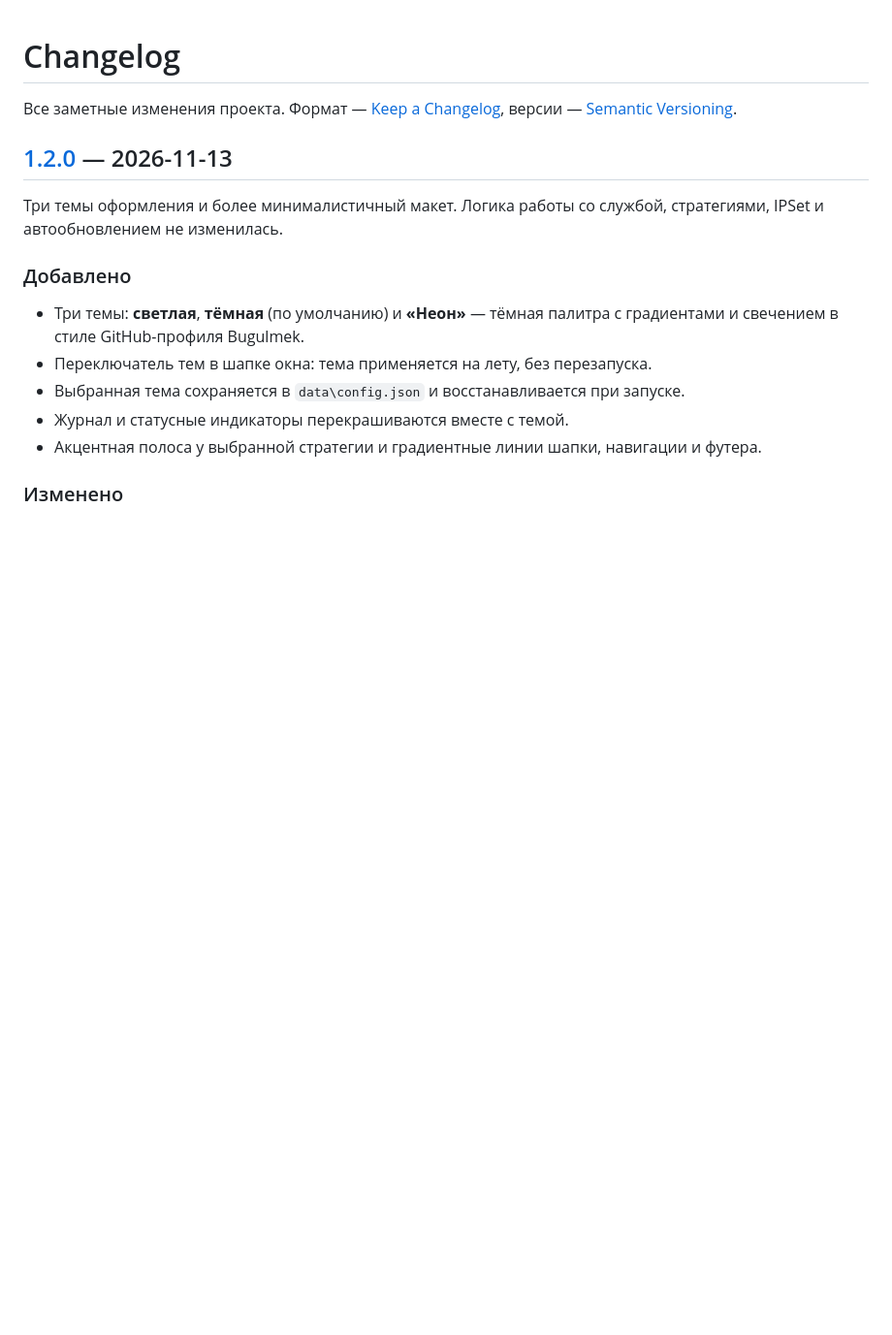
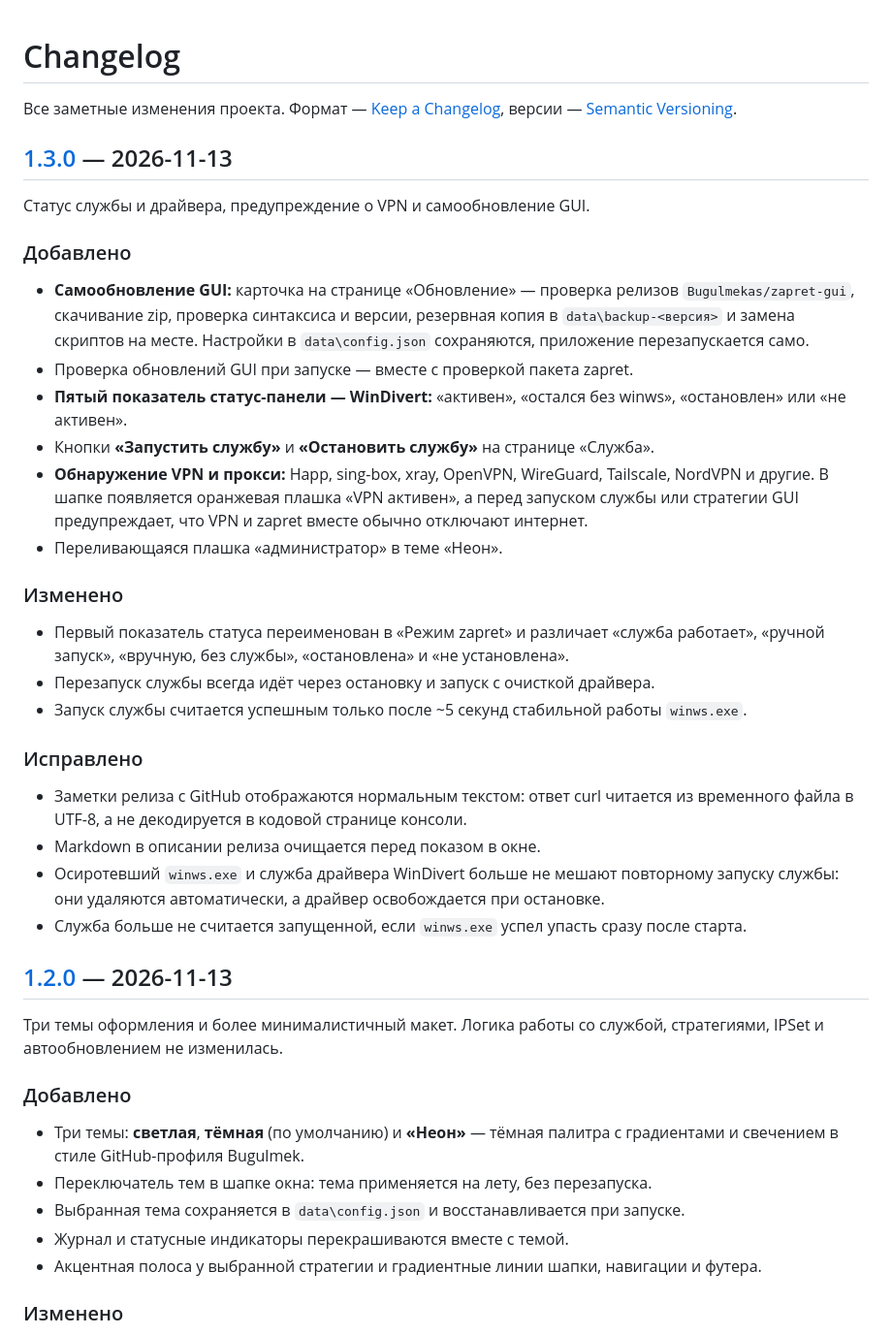
Before and after one commit to Bugulmekas/zapret-gui, a Markdown page: CHANGELOG.md, the part around one of its changes. Shown at 97% size. GitHub-like rendering; blank space fills up the shorter version.

```diff
--- a/CHANGELOG.md
+++ b/CHANGELOG.md
@@ -2,6 +2,42 @@
 
 Все заметные изменения проекта. Формат — [Keep a Changelog](https://keepachangelog.com/ru/1.1.0/),
 версии — [Semantic Versioning](https://semver.org/lang/ru/).
+
+## [1.3.0] — 2026-11-13
+
+Статус службы и драйвера, предупреждение о VPN и самообновление GUI.
+
+### Добавлено
+
+- **Самообновление GUI:** карточка на странице «Обновление» — проверка релизов
+  `Bugulmekas/zapret-gui`, скачивание zip, проверка синтаксиса и версии,
+  резервная копия в `data\backup-<версия>` и замена скриптов на месте.
+  Настройки в `data\config.json` сохраняются, приложение перезапускается само.
+- Проверка обновлений GUI при запуске — вместе с проверкой пакета zapret.
+- **Пятый показатель статус-панели — WinDivert:** «активен», «остался без winws»,
+  «остановлен» или «не активен».
+- Кнопки **«Запустить службу»** и **«Остановить службу»** на странице «Служба».
+- **Обнаружение VPN и прокси:** Happ, sing-box, xray, OpenVPN, WireGuard, Tailscale,
+  NordVPN и другие. В шапке появляется оранжевая плашка «VPN активен», а перед
+  запуском службы или стратегии GUI предупреждает, что VPN и zapret вместе
+  обычно отключают интернет.
+- Переливающаяся плашка «администратор» в теме «Неон».
+
+### Изменено
+
+- Первый показатель статуса переименован в «Режим zapret» и различает «служба работает»,
+  «ручной запуск», «вручную, без службы», «остановлена» и «не установлена».
+- Перезапуск службы всегда идёт через остановку и запуск с очисткой драйвера.
+- Запуск службы считается успешным только после ~5 секунд стабильной работы `winws.exe`.
+
+### Исправлено
+
+- Заметки релиза с GitHub отображаются нормальным текстом: ответ curl читается
+  из временного файла в UTF-8, а не декодируется в кодовой странице консоли.
+- Markdown в описании релиза очищается перед показом в окне.
+- Осиротевший `winws.exe` и служба драйвера WinDivert больше не мешают повторному
+  запуску службы: они удаляются автоматически, а драйвер освобождается при остановке.
+- Служба больше не считается запущенной, если `winws.exe` успел упасть сразу после старта.
 
 ## [1.2.0] — 2026-11-13
 
```
Also changed, not shown: other parts of CHANGELOG.md (+1 -0 lines), README.md (+19 -9 lines), docs/screenshot.png, 2 other files.
